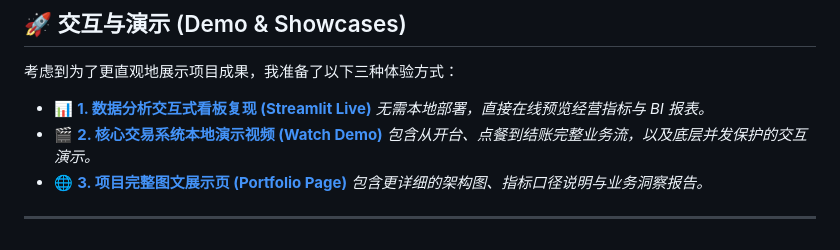
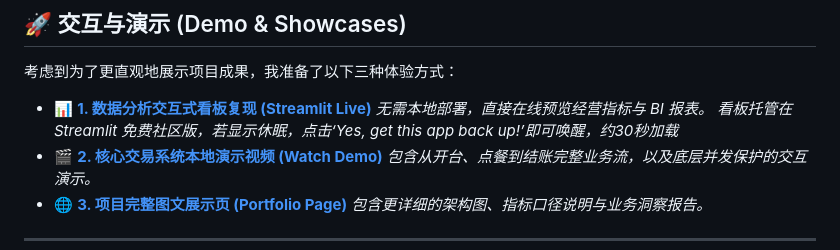
Before and after one commit to yuehaomin-svg/Restaurant-Ordering-and-Operational-Analytics, a Markdown page: README.md, the part around the change. GitHub-like rendering.

```diff
--- a/README.md
+++ b/README.md
@@ -33,6 +33,7 @@
 
 *   📊 **[1. 数据分析交互式看板复现 (Streamlit Live)](https://restaurant-ordering-and-operational-analytics-dcvtzkhr4wjycvp2.streamlit.app/)**
     *无需本地部署，直接在线预览经营指标与 BI 报表。*
+    *看板托管在 Streamlit 免费社区版，若显示休眠，点击‘Yes, get this app back up!’即可唤醒，约30秒加载*
 *   🎬 **[2. 核心交易系统本地演示视频 (Watch Demo)](https://github.com/user-attachments/assets/e6e81f14-7902-4da3-9e34-9a920ceba7d4)**
     *包含从开台、点餐到结账完整业务流，以及底层并发保护的交互演示。*
 *   🌐 **[3. 项目完整图文展示页 (Portfolio Page)](https://yuehaomin-svg.github.io/Restaurant-Ordering-and-Operational-Analytics/)**
```
